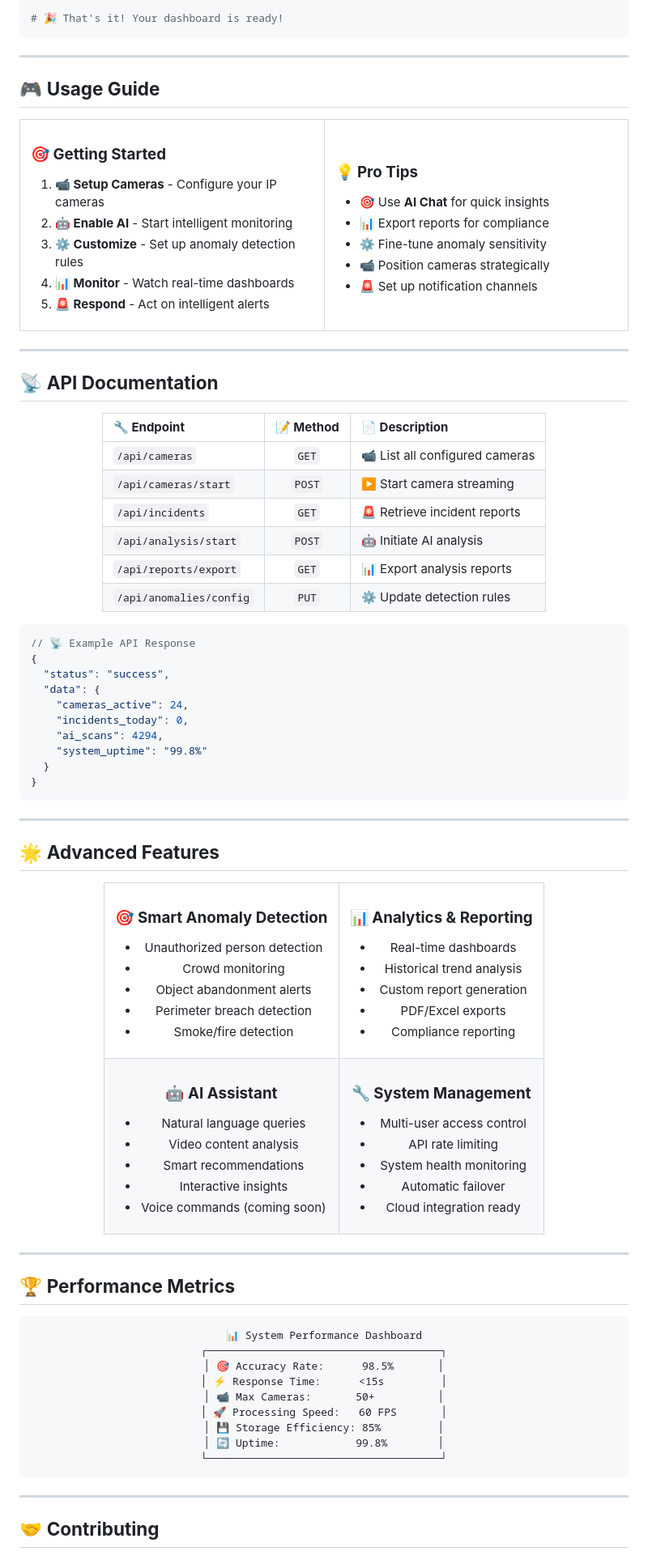
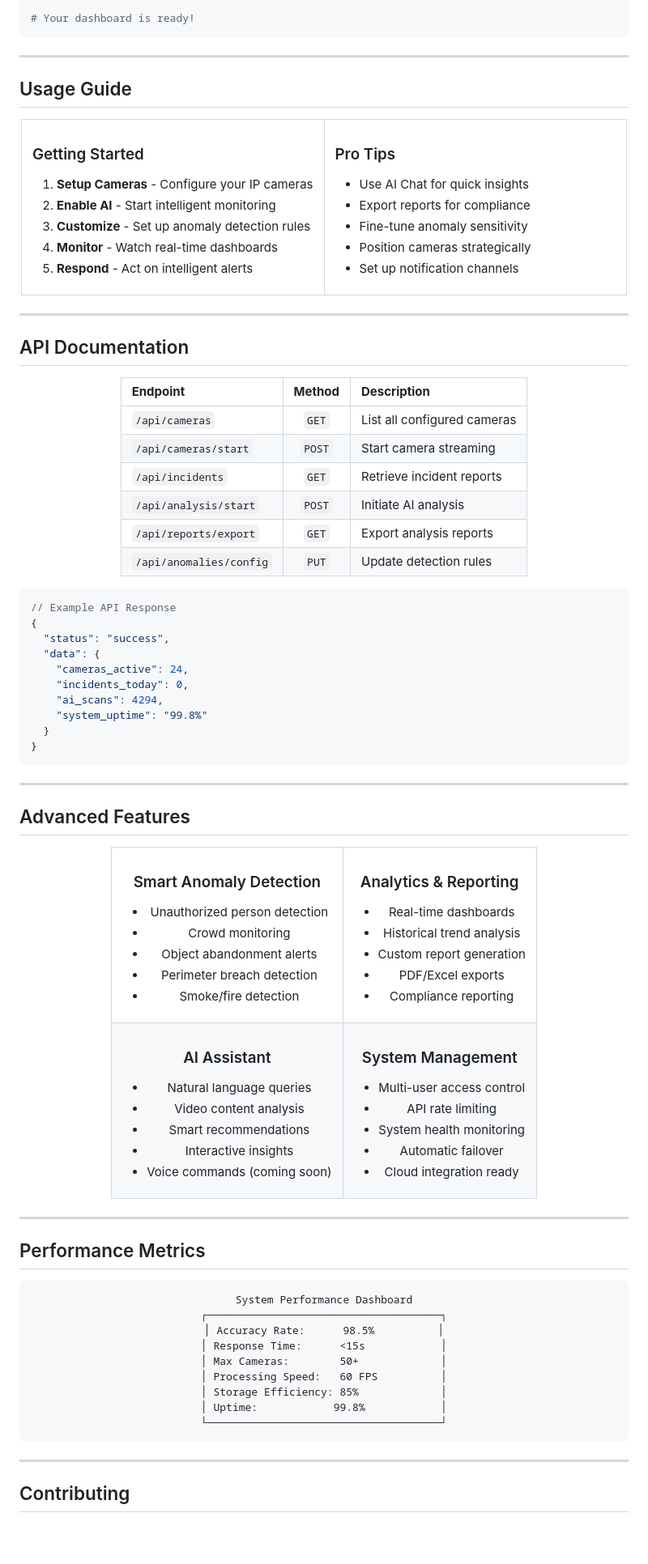
Before and after one commit to shivoshita/video-analysis-dashboard, a Markdown page: README.md, the part around the change printed below. Shown: that part at 81% size. GitHub-like rendering; blank space fills up the shorter version.

````diff
--- a/README.md
+++ b/README.md
@@ -225,33 +224,33 @@ npm run dev
 docker-compose up -d
 
-# 🎉 That's it! Your dashboard is ready!
+# Your dashboard is ready!
 ```
 
 ---
 
-## 🎮 **Usage Guide**
+## Usage Guide
 
 <div align="center">
 <table>
 <tr>
 <td width="50%">
 
-### **🎯 Getting Started**
-1. **📹 Setup Cameras** - Configure your IP cameras
-2. **🤖 Enable AI** - Start intelligent monitoring
-3. **⚙️ Customize** - Set up anomaly detection rules
-4. **📊 Monitor** - Watch real-time dashboards
-5. **🚨 Respond** - Act on intelligent alerts
+### Getting Started
+1. **Setup Cameras** - Configure your IP cameras
+2. **Enable AI** - Start intelligent monitoring
+3. **Customize** - Set up anomaly detection rules
+4. **Monitor** - Watch real-time dashboards
+5. **Respond** - Act on intelligent alerts
 
 </td>
 <td width="50%">
 
-### **💡 Pro Tips**
-- 🎯 Use **AI Chat** for quick insights
-- 📊 Export reports for compliance
-- ⚙️ Fine-tune anomaly sensitivity
-- 📹 Position cameras strategically
-- 🚨 Set up notification channels
+### Pro Tips
+- Use AI Chat for quick insights
+- Export reports for compliance
+- Fine-tune anomaly sensitivity
+- Position cameras strategically
+- Set up notification channels
 
 </td>
 </tr>
@@ -260,23 +259,23 @@ docker-compose up -d
 
 ---
 
-## 📡 **API Documentation**
+## API Documentation
 
 <div align="center">
 
-| 🔧 **Endpoint** | 📝 **Method** | 📄 **Description** |
+| **Endpoint** | **Method** | **Description** |
 |:---|:---:|:---|
-| `/api/cameras` | `GET` | 📹 List all configured cameras |
-| `/api/cameras/start` | `POST` | ▶️ Start camera streaming |
-| `/api/incidents` | `GET` | 🚨 Retrieve incident reports |
-| `/api/analysis/start` | `POST` | 🤖 Initiate AI analysis |
-| `/api/reports/export` | `GET` | 📊 Export analysis reports |
-| `/api/anomalies/config` | `PUT` | ⚙️ Update detection rules |
+| `/api/cameras` | `GET` | List all configured cameras |
+| `/api/cameras/start` | `POST` | Start camera streaming |
+| `/api/incidents` | `GET` | Retrieve incident reports |
+| `/api/analysis/start` | `POST` | Initiate AI analysis |
+| `/api/reports/export` | `GET` | Export analysis reports |
+| `/api/anomalies/config` | `PUT` | Update detection rules |
 
 </div>
 
 ```json
-// 📡 Example API Response
+// Example API Response
 {
   "status": "success",
   "data": {
@@ -290,14 +289,14 @@ docker-compose up -d
 
 ---
 
-## 🌟 **Advanced Features**
+## Advanced Features
 
 <div align="center">
 <table>
 <tr>
 <td align="center">
 
-### 🎯 **Smart Anomaly Detection**
+### Smart Anomaly Detection
 - Unauthorized person detection
 - Crowd monitoring
 - Object abandonment alerts
@@ -307,7 +306,7 @@ docker-compose up -d
 </td>
 <td align="center">
 
-### 📊 **Analytics & Reporting**
+### Analytics & Reporting
 - Real-time dashboards
 - Historical trend analysis
 - Custom report generation
@@ -319,7 +318,7 @@ docker-compose up -d
 <tr>
 <td align="center">
 
-### 🤖 **AI Assistant**
+### AI Assistant
 - Natural language queries
 - Video content analysis
 - Smart recommendations
@@ -329,7 +328,7 @@ docker-compose up -d
 </td>
 <td align="center">
 
-### 🔧 **System Management**
+### System Management
 - Multi-user access control
 - API rate limiting
 - System health monitoring
@@ -343,19 +342,19 @@ docker-compose up -d
 
 ---
 
-## 🏆 **Performance Metrics**
+## Performance Metrics
 
 <div align="center">
 
 ```ascii
-📊 System Performance Dashboard
+System Performance Dashboard
 ┌─────────────────────────────────────┐
-│ 🎯 Accuracy Rate:      98.5%       │
-│ ⚡ Response Time:      <15s         │
-│ 📹 Max Cameras:       50+          │
-│ 🚀 Processing Speed:   60 FPS       │
-│ 💾 Storage Efficiency: 85%         │
-│ 🔄 Uptime:            99.8%        │
+│ Accuracy Rate:      98.5%          │
+│ Response Time:      <15s            │
+│ Max Cameras:        50+             │
+│ Processing Speed:   60 FPS          │
+│ Storage Efficiency: 85%             │
+│ Uptime:            99.8%            │
 └─────────────────────────────────────┘
 ```
 
@@ -363,7 +362,7 @@ docker-compose up -d
 
 ---
 
-## 🤝 **Contributing**
+## Contributing
 
 <div align="center">
 
````
Also changed, not shown: other parts of README.md (+87 -88 lines).
